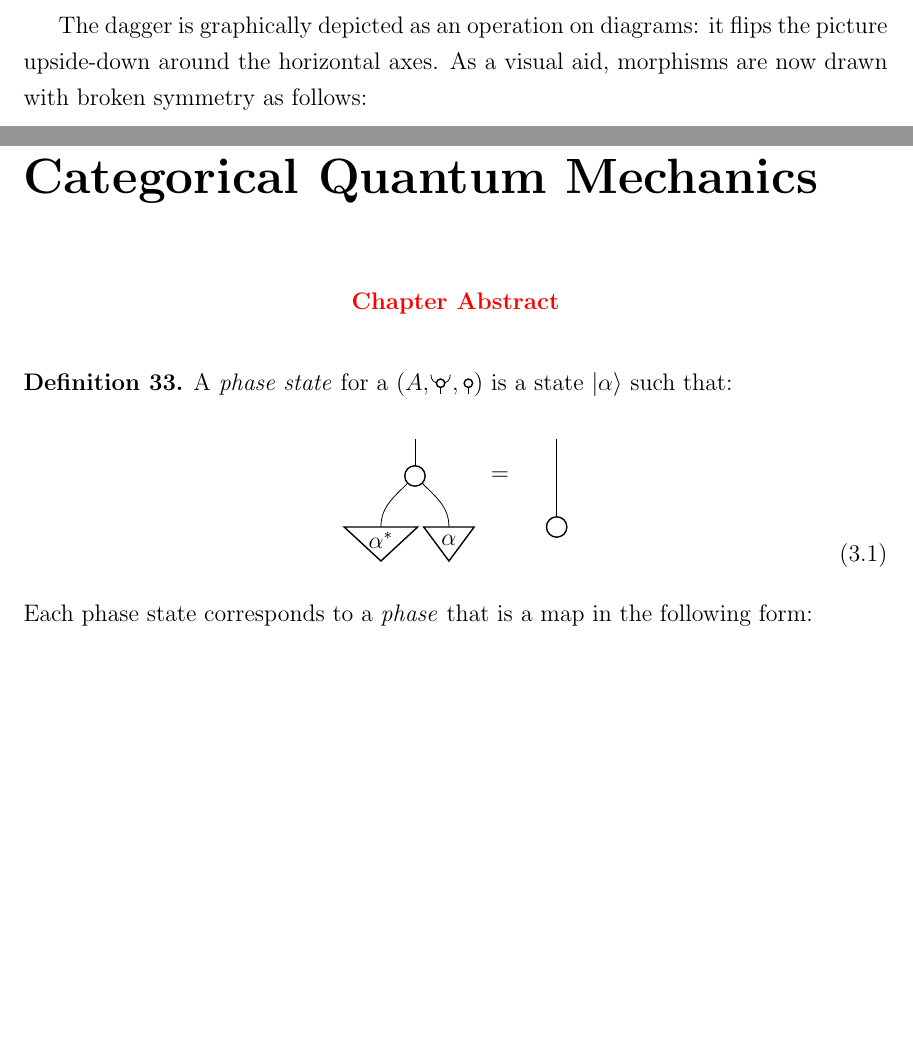
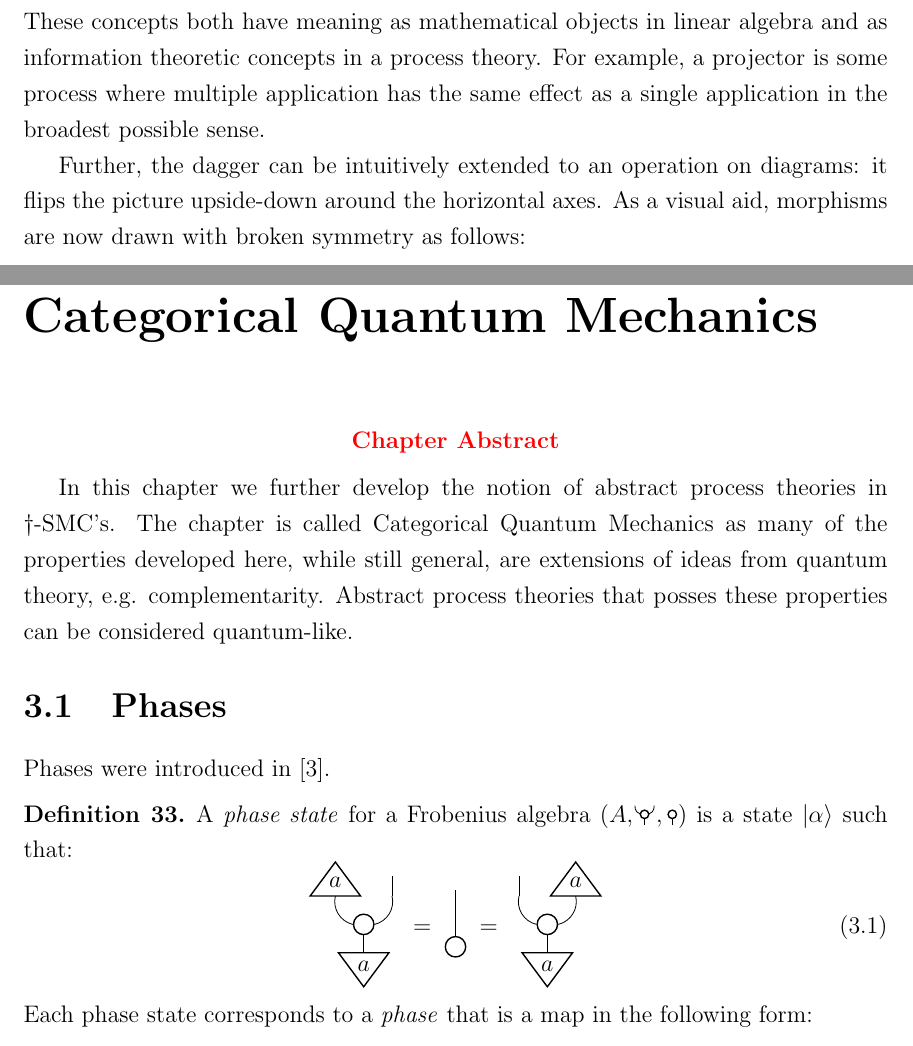
Before and after one commit to willzeng/thesis, a LaTeX thesis (main.tex, which reads Introduction.tex, cqm.tex, tikz/2_phasestate.tikz): two parts of pages 11 and 17 of 21 before the commit and two parts of pages 11 and 17 of 22 after it, joined at a grey line, cut at the place of the change, the shorter picture padded with empty space. Compiled offline with pdfLaTeX.

Commit message:
phase groups and flow text

```diff
--- a/Introduction.tex
+++ b/Introduction.tex
@@ -103,4 +103,37 @@ Other examples of ways that monoidal cats formalize diagrammatic languages in ph
 
 \section{Abstract linear algebra}
 \label{sec:AbstractLinAlg}
-In this section concepts are introduced that expand categorical diagrams beyond quantum circuits.
+In this section concepts are introduced that expand categorical diagrams beyond quantum circuits. We see that abstract linear algebra can be introduced to our diagrams by adding a so-called \emph{dagger functor}.  In the case of \cat{FHilb} this corresponds with the familiar notion of adjoint (complex-transpose).  The addition of the dagger also allows us to begin recognize symmetric monoidal categories (not just \cat{FHilb}) as a kind of abstract process theory.
+
+\begin{defn}
+\label{defn:dagger}
+A \emph{dagger functor} on a category \cat{C} is an involutive contravariant functor $\dagger:\cat{C}\to\cat{C}$ that is the identity on objects. A \emph{dagger category} is a category equipped with a dagger functor.
+\end{defn}
+Spelling out this definition, the dagger functor has the following properties for $f,g:\arrs{C}$ with suitable types and $A\in\objs{C}$:
+\begin{equation}
+\left(f^{\dagger}\right)^{\dagger} = f
+\end{equation}
+\begin{equation}
+(g\circ f)^{\dagger} = f^{\dagger}\circ g^{\dagger}
+\end{equation}
+\begin{equation}
+\idm{A}^{\dagger} = \idm{H}
+\end{equation}
+Thus for any $f:A\to B$ in a dagger category, its dagger or \emph{adjoint} $f^{\dagger}:B\to A$ also exists. We use the shorthand $\dagger$-SMC for a dagger symmetric monoidal category.
+
+The quantum setting \cat{FHilb} is a dagger category whose canonical dagger is the adjoint, and generalizing it in the manner of Definition \ref{defn:dagger} allows us to generalize many familiar terms, following \cite{abramsky2004categorical}:
+\begin{defn}
+A morphism $f:A\to B$ in a dagger category is:
+\begin{itemize}
+\item \emph{self-adjoint} when $f^{\dagger} = f$;
+\item a \emph{projector} when self-adjoint and $f\circ f = f$
+\item an \emph{isometry} when $f \circ \dag{f} = \idm{A}$;
+\item \emph{unitary} when both $f \circ \dag{f} = \idm{A}$ and $f\circ\dag{f} = \idm{B}$;
+\item \emph{positive} when $f = \dag{g}\circ g$ for some morphism $g:H\to K$.
+\end{itemize}
+\end{defn}
+
+\noindent These concepts both have meaning as mathematical objects in linear algebra and as information theoretic concepts in a process theory.  For example, a projector is some process where multiple application has the same effect as a single application in the broadest possible sense.
+
+Further, the dagger can be intuitively extended to an operation on diagrams: it flips the picture upside-down around the horizontal axes.  As a visual aid, morphisms are now drawn with broken symmetry as follows:
+\begin{equation}
@@ -162,4 +178,0 @@ A morphism $f:A\to B$ in a dagger category is:
-\end{defn}
-
-The dagger is graphically depicted as an operation on diagrams: it flips the picture upside-down around the horizontal axes.  As a visual aid, morphisms are now drawn with broken symmetry as follows:
-\begin{equation}
--- a/cqm.tex
+++ b/cqm.tex
@@ -3,9 +3,14 @@
 
 \todo{\chapabstract{}}
 
+In this chapter we further develop the notion of abstract process theories in $\dagger$-SMC's. The chapter is called Categorical Quantum Mechanics as many of the properties developed here, while still general, are extensions of ideas from quantum theory, e.g. complementarity.  Abstract process theories that posses these properties can be considered quantum-like.
+
+\section{Phases}
+Phases were introduced in \cite{coecke2011interacting}.
+
 \begin{defn}
 \label{def:phases}
-A \emph{phase state} for a $\whitecomonoid{A}$ is a state $\ket{\alpha}$ such that:
+A \emph{phase state} for a Frobenius algebra $\whitecomonoid{A}$ is a state $\ket{\alpha}$ such that:
 \begin{equation}
 \label{eqn:zphasestate}
 \input{tikz/2_phasestate.tikz}
--- a/tikz/2_phasestate.tikz
+++ b/tikz/2_phasestate.tikz
@@ -1,27 +1,30 @@
-\begin{tikzpicture}[xscale=\tikzxscale, yscale=\tikzyscale]
+\begin{pic}[xscale=\tikzxscale, yscale=\tikzyscale]
+\node [style=state] (0) at (0, -1) {$a$};
+\node [style=whitedot] (1) at (0, -0) {};
+\node [style=state, hflip] (2) at (-1, 1) {$a$};
+\node (3) at (1, 1) {};
+\node (4) at (1, 2) {};
 
-\node (center) [whitedot] {};
+\draw (0) to (1);
+\draw (3.center) to (4);
+\draw [bend left=45, looseness=1.00] (1) to (2);
+\draw [bend right=45, looseness=1.00] (1) to (3.center);
+\end{pic}
+\;=\;
+\begin{pic}[xscale=\tikzxscale, yscale=\tikzyscale]
+\draw (0,0) to (0,2);
+\node [whitedot] at (0,0) {};
+\end{pic}
+\;=\;
+\begin{pic}[xscale=-1*\tikzxscale, yscale=\tikzyscale]
+\node [style=state] (0) at (0, -1) {$a$};
+\node [style=whitedot] (1) at (0, -0) {};
+\node [style=state, hflip] (2) at (-1, 1) {$a$};
+\node (3) at (1, 1) {};
+\node (4) at (1, 2) {};
 
-\node (map) [right of = center, xshift = -4mm] {};
-\node (out) [above of = center, yshift = -2mm] {};
-\node (in) [state] [below of = map, yshift = +1mm] {$\alpha$};
-
-\node (mapconj) [left of = center, xshift = +4mm] {};
-\node (inconj) [state] [below of = mapconj, yshift = +1mm] {$\alpha^*$};
-
-\begin{pgfonlayer}{background}
-\draw[out=90,in=315] (in) to (center);
-\draw[out=90,in=270] (center) to (out);
-\draw[out=90,in=225] (inconj) to (center);
-\end{pgfonlayer}
-
-\node (equals) [right of = center, xshift = 5mm]{$=$};
-\node (center) [right of = equals, xshift = 0mm]{};
-\node (unit) [whitedot] [below of = center, yshift = +1mm] {};
-\node (out) [above of = center, yshift = -2mm] {};
-
-\begin{pgfonlayer}{background}
-\draw[out=90,in=270] (unit) to (out);
-\end{pgfonlayer}
-
-\end{tikzpicture}
+\draw (0) to (1);
+\draw (3.center) to (4);
+\draw [bend left=45, looseness=1.00] (1) to (2);
+\draw [bend right=45, looseness=1.00] (1) to (3.center);
+\end{pic}
```
Also changed, not shown: tikz/2_phasegroups.tikz (added, +14 -0 lines), Introduction.tex (47 more changed lines), cqm.tex (13 more changed lines).
